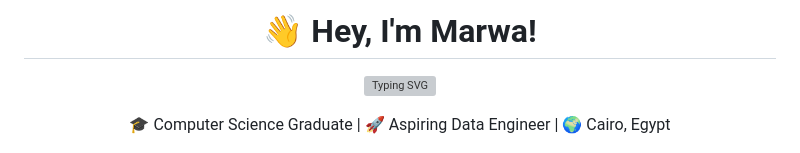
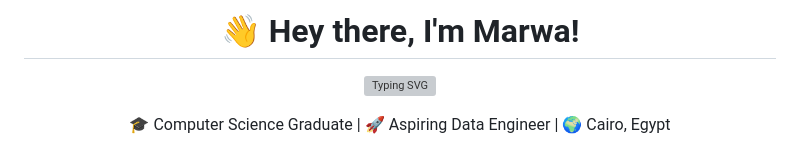
Before and after one commit to marwaelhussieny/marwaelhussieny, a Markdown page: README.md, the part around the change. Drawn GitHub-style; grey boxes are pictures that could not be loaded.

Commit message:
Update greeting in README header

```diff
--- a/README.md
+++ b/README.md
@@ -1,4 +1,4 @@
-<h1 align="center">👋 Hey, I'm Marwa!</h1>
+<h1 align="center">👋 Hey there, I'm Marwa!</h1>
 
 <p align="center">
   <img src="https://readme-typing-svg.demolab.com?font=Fira+Code&weight=600&size=22&pause=1000&color=F75C7E&center=true&vCenter=true&width=435&lines=Data+Engineer;ETL+Pipeline+Developer;Big+Data+Enthusiast;Cloud+Architecture+Builder" alt="Typing SVG" />
```
